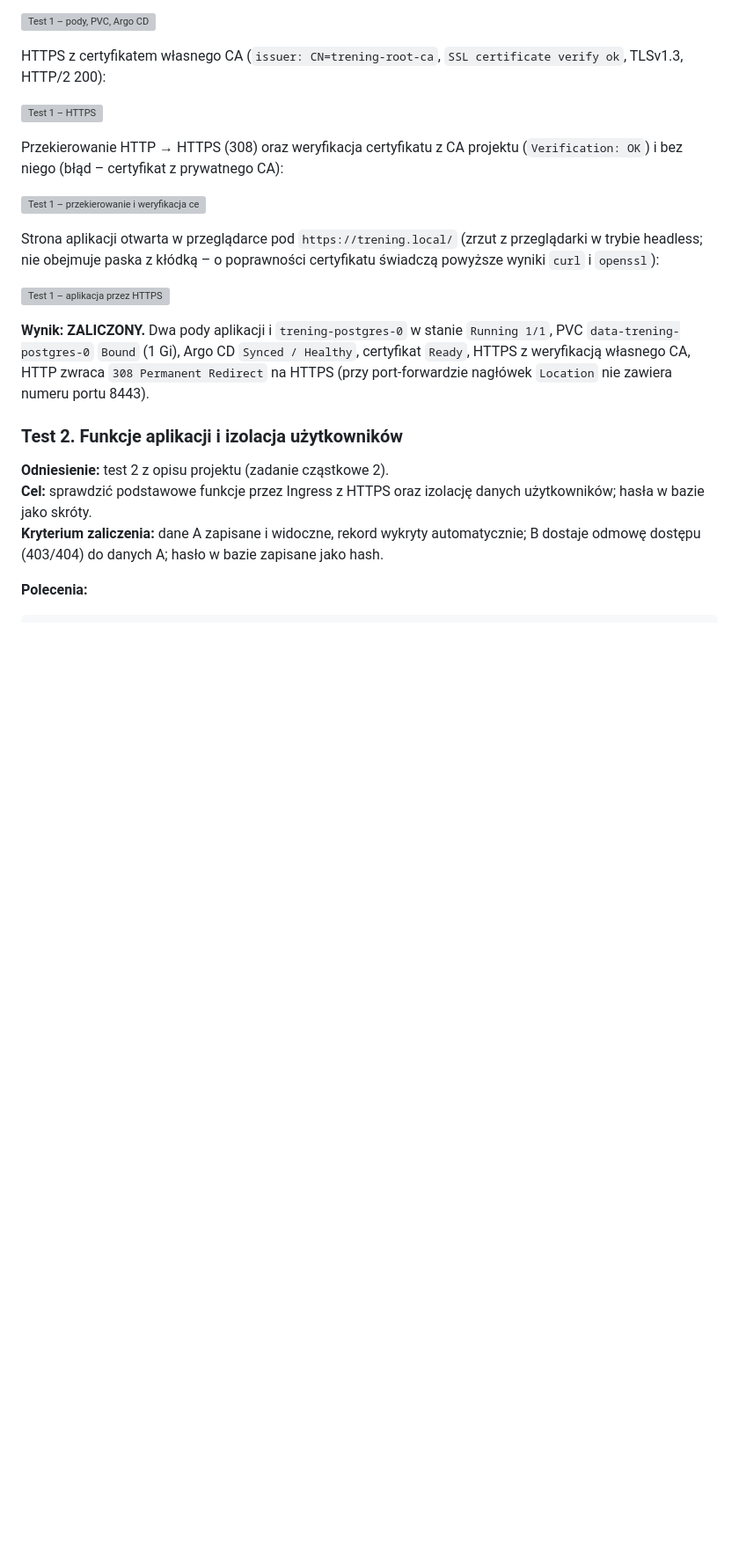
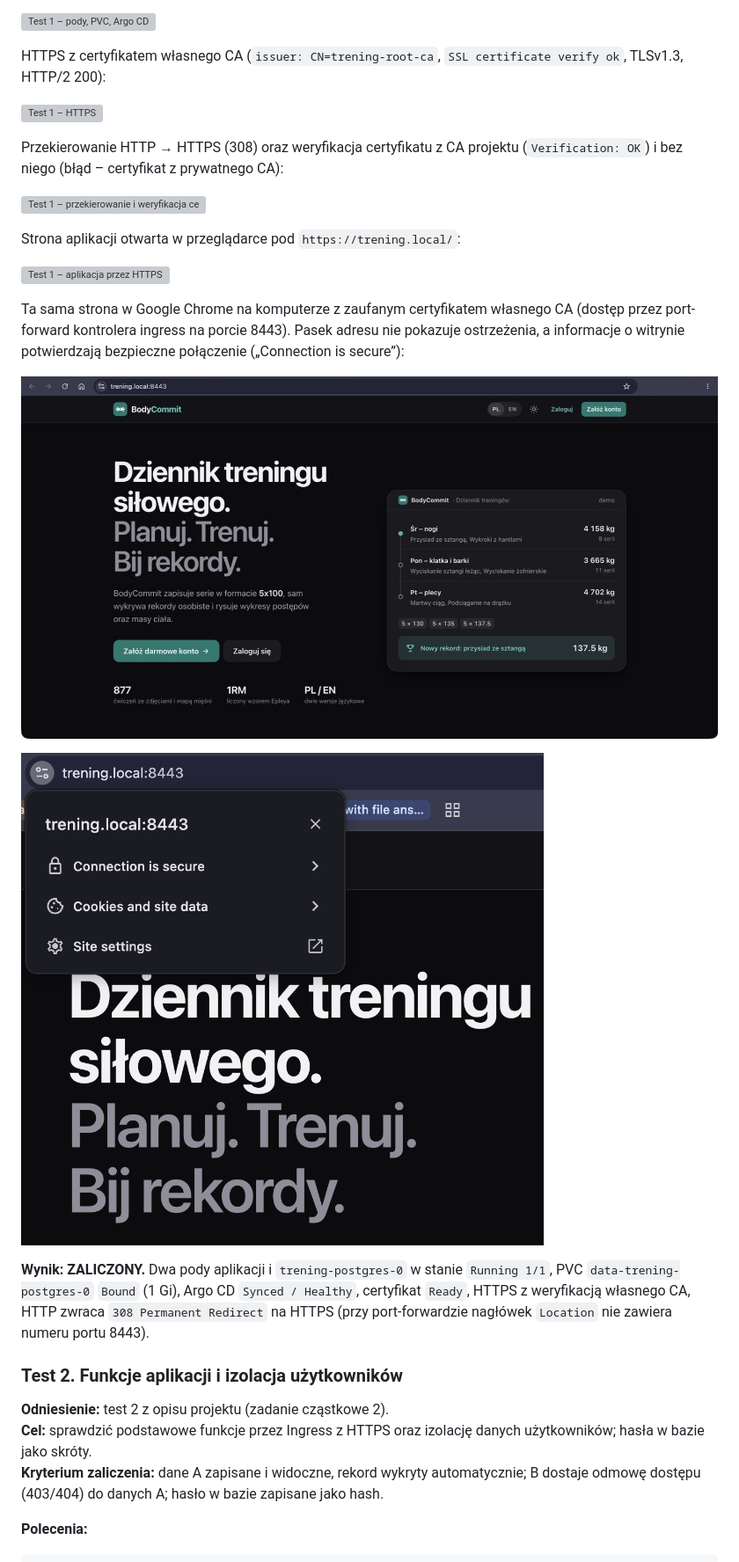
Before and after one commit to N33Qu/trening-app, a Markdown page: docs/sprawozdanie/README.md, the part around the change. Shown at 88% size. Rendered like a GitHub page; pictures changed too: docs/sprawozdanie/img/53-chrome-https-trening-local.jpg (added), docs/sprawozdanie/img/54-chrome-polaczenie-bezpieczne.png (added); blank space fills up the shorter version; grey boxes are pictures that could not be loaded.

Commit message:
Sprawozdanie: zrzuty z Chrome potwierdzające bezpieczne połączenie HTTPS (test 1)

```diff
--- a/docs/sprawozdanie/README.md
+++ b/docs/sprawozdanie/README.md
@@ -163,10 +163,17 @@ Przekierowanie HTTP → HTTPS (308) oraz weryfikacja certyfikatu z CA projektu (
 
 ![Test 1 – przekierowanie i weryfikacja certyfikatu](img/12-t1-redirect.png)
 
-Strona aplikacji otwarta w przeglądarce pod `https://trening.local/` (zrzut z przeglądarki w trybie headless; nie obejmuje paska z kłódką – o poprawności
-certyfikatu świadczą powyższe wyniki `curl` i `openssl`):
+Strona aplikacji otwarta w przeglądarce pod `https://trening.local/`:
 
 ![Test 1 – aplikacja przez HTTPS](img/13-t1-aplikacja-https.png)
+
+Ta sama strona w Google Chrome na komputerze z zaufanym certyfikatem własnego CA (dostęp przez port-forward kontrolera
+ingress na porcie 8443). Pasek adresu nie pokazuje ostrzeżenia, a informacje o witrynie potwierdzają bezpieczne połączenie
+(„Connection is secure”):
+
+![Test 1 – Chrome: strona przez HTTPS bez ostrzeżeń](img/53-chrome-https-trening-local.jpg)
+
+![Test 1 – Chrome: „Connection is secure”](img/54-chrome-polaczenie-bezpieczne.png)
 
 **Wynik: ZALICZONY.** Dwa pody aplikacji i `trening-postgres-0` w stanie `Running 1/1`, PVC `data-trening-postgres-0` `Bound` (1 Gi),
 Argo CD `Synced / Healthy`, certyfikat `Ready`, HTTPS z weryfikacją własnego CA, HTTP zwraca `308 Permanent Redirect` na HTTPS
```
Also changed, not shown: 1 other file.
